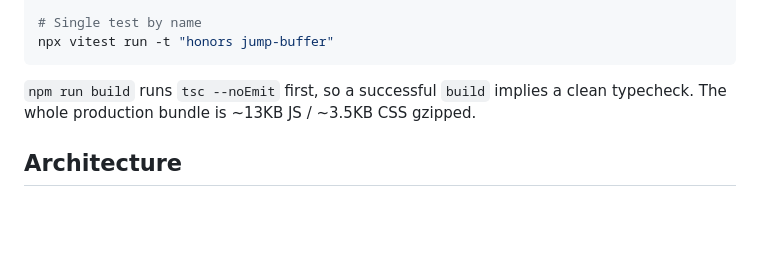
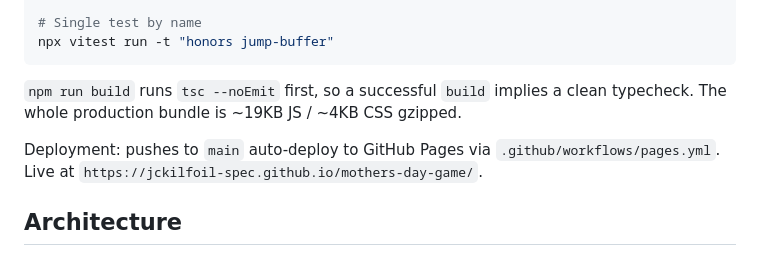
Before and after one commit to jckilfoil-spec/mothers-day-game, a Markdown page: CLAUDE.md, the part around the change. Rendered like a GitHub page; blank space fills up the shorter version.

````diff
--- a/CLAUDE.md
+++ b/CLAUDE.md
@@ -19,7 +19,9 @@ npx vitest run tests/physics.test.ts
 npx vitest run -t "honors jump-buffer"
 ```
 
-`npm run build` runs `tsc --noEmit` first, so a successful `build` implies a clean typecheck. The whole production bundle is ~13KB JS / ~3.5KB CSS gzipped.
+`npm run build` runs `tsc --noEmit` first, so a successful `build` implies a clean typecheck. The whole production bundle is ~19KB JS / ~4KB CSS gzipped.
+
+Deployment: pushes to `main` auto-deploy to GitHub Pages via `.github/workflows/pages.yml`. Live at `https://jckilfoil-spec.github.io/mothers-day-game/`.
 
 ## Architecture
 
````
Also changed, not shown: README.md (+5 -5 lines).
